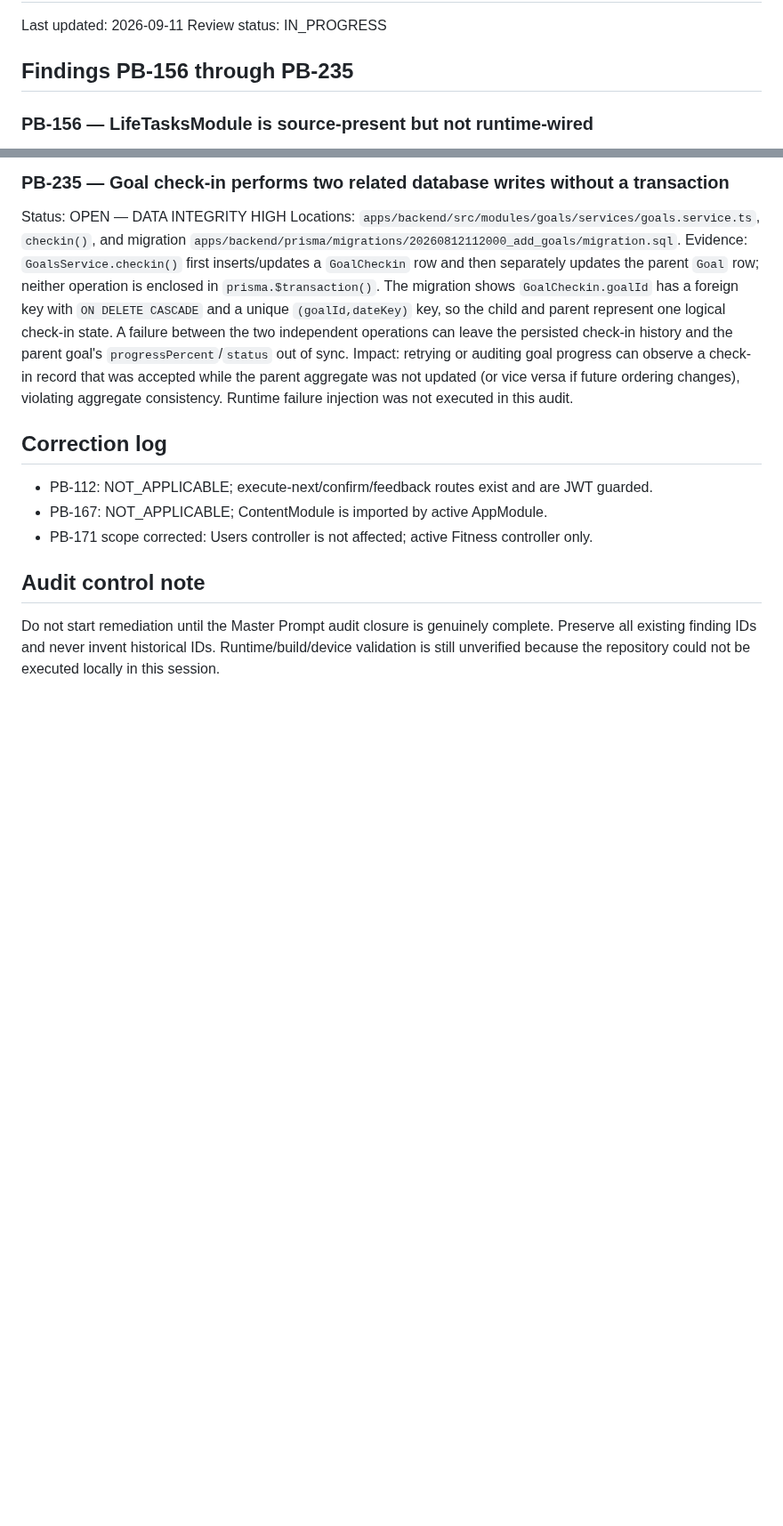
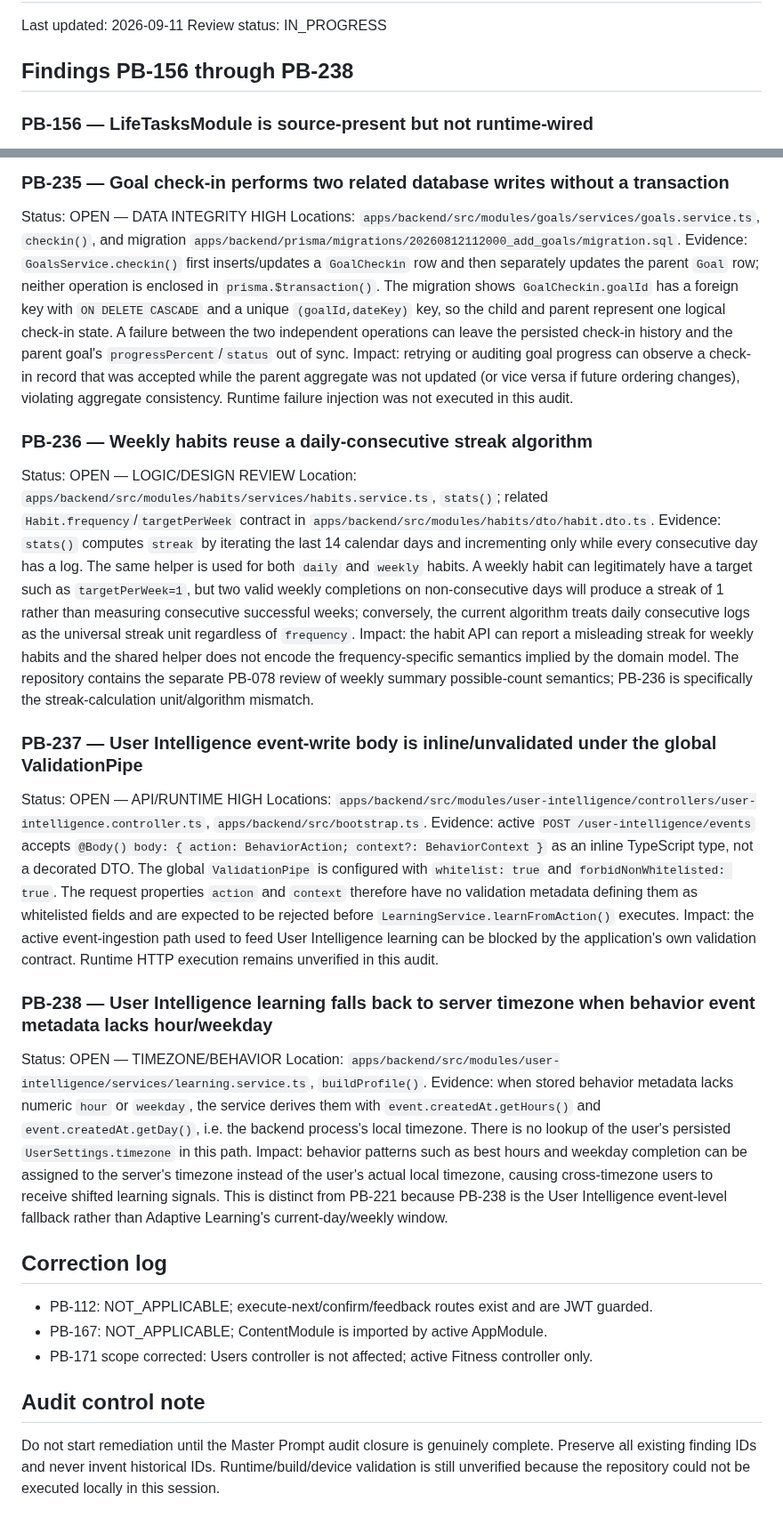
Before and after one commit to Ramin-rezaie-nazari/my-personal-assistant, a Markdown page: docs/project-brain/15_AUDIT_FINDINGS_APPENDIX.md, 2 parts joined by grey strips. Shown at 89% size. Drawn GitHub-style; blank space fills up the shorter version.

Commit message:
docs(audit): record habit and user-intelligence contract findings

```diff
--- a/docs/project-brain/15_AUDIT_FINDINGS_APPENDIX.md
+++ b/docs/project-brain/15_AUDIT_FINDINGS_APPENDIX.md
@@ -3,7 +3,7 @@
 Last updated: 2026-09-11
 Review status: IN_PROGRESS
 
-## Findings PB-156 through PB-235
+## Findings PB-156 through PB-238
 
 ### PB-156 — LifeTasksModule is source-present but not runtime-wired
 Status: OPEN — ARCHITECTURE/FEATURE
@@ -373,6 +373,21 @@ Status: OPEN — DATA INTEGRITY HIGH
 Locations: `apps/backend/src/modules/goals/services/goals.service.ts`, `checkin()`, and migration `apps/backend/prisma/migrations/20260812112000_add_goals/migration.sql`.
 Evidence: `GoalsService.checkin()` first inserts/updates a `GoalCheckin` row and then separately updates the parent `Goal` row; neither operation is enclosed in `prisma.$transaction()`. The migration shows `GoalCheckin.goalId` has a foreign key with `ON DELETE CASCADE` and a unique `(goalId,dateKey)` key, so the child and parent represent one logical check-in state. A failure between the two independent operations can leave the persisted check-in history and the parent goal's `progressPercent`/`status` out of sync. Impact: retrying or auditing goal progress can observe a check-in record that was accepted while the parent aggregate was not updated (or vice versa if future ordering changes), violating aggregate consistency. Runtime failure injection was not executed in this audit.
 
+### PB-236 — Weekly habits reuse a daily-consecutive streak algorithm
+Status: OPEN — LOGIC/DESIGN REVIEW
+Location: `apps/backend/src/modules/habits/services/habits.service.ts`, `stats()`; related `Habit.frequency`/`targetPerWeek` contract in `apps/backend/src/modules/habits/dto/habit.dto.ts`.
+Evidence: `stats()` computes `streak` by iterating the last 14 calendar days and incrementing only while every consecutive day has a log. The same helper is used for both `daily` and `weekly` habits. A weekly habit can legitimately have a target such as `targetPerWeek=1`, but two valid weekly completions on non-consecutive days will produce a streak of 1 rather than measuring consecutive successful weeks; conversely, the current algorithm treats daily consecutive logs as the universal streak unit regardless of `frequency`. Impact: the habit API can report a misleading streak for weekly habits and the shared helper does not encode the frequency-specific semantics implied by the domain model. The repository contains the separate PB-078 review of weekly summary possible-count semantics; PB-236 is specifically the streak-calculation unit/algorithm mismatch.
+
+### PB-237 — User Intelligence event-write body is inline/unvalidated under the global ValidationPipe
+Status: OPEN — API/RUNTIME HIGH
+Locations: `apps/backend/src/modules/user-intelligence/controllers/user-intelligence.controller.ts`, `apps/backend/src/bootstrap.ts`.
+Evidence: active `POST /user-intelligence/events` accepts `@Body() body: { action: BehaviorAction; context?: BehaviorContext }` as an inline TypeScript type, not a decorated DTO. The global `ValidationPipe` is configured with `whitelist: true` and `forbidNonWhitelisted: true`. The request properties `action` and `context` therefore have no validation metadata defining them as whitelisted fields and are expected to be rejected before `LearningService.learnFromAction()` executes. Impact: the active event-ingestion path used to feed User Intelligence learning can be blocked by the application's own validation contract. Runtime HTTP execution remains unverified in this audit.
+
+### PB-238 — User Intelligence learning falls back to server timezone when behavior event metadata lacks hour/weekday
+Status: OPEN — TIMEZONE/BEHAVIOR
+Location: `apps/backend/src/modules/user-intelligence/services/learning.service.ts`, `buildProfile()`.
+Evidence: when stored behavior metadata lacks numeric `hour` or `weekday`, the service derives them with `event.createdAt.getHours()` and `event.createdAt.getDay()`, i.e. the backend process's local timezone. There is no lookup of the user's persisted `UserSettings.timezone` in this path. Impact: behavior patterns such as best hours and weekday completion can be assigned to the server's timezone instead of the user's actual local timezone, causing cross-timezone users to receive shifted learning signals. This is distinct from PB-221 because PB-238 is the User Intelligence event-level fallback rather than Adaptive Learning's current-day/weekly window.
+
 ## Correction log
 - PB-112: NOT_APPLICABLE; execute-next/confirm/feedback routes exist and are JWT guarded.
 - PB-167: NOT_APPLICABLE; ContentModule is imported by active AppModule.
```
Also changed, not shown: other parts of docs/project-brain/15_AUDIT_FINDINGS_APPENDIX.md (+1 -1 lines).
